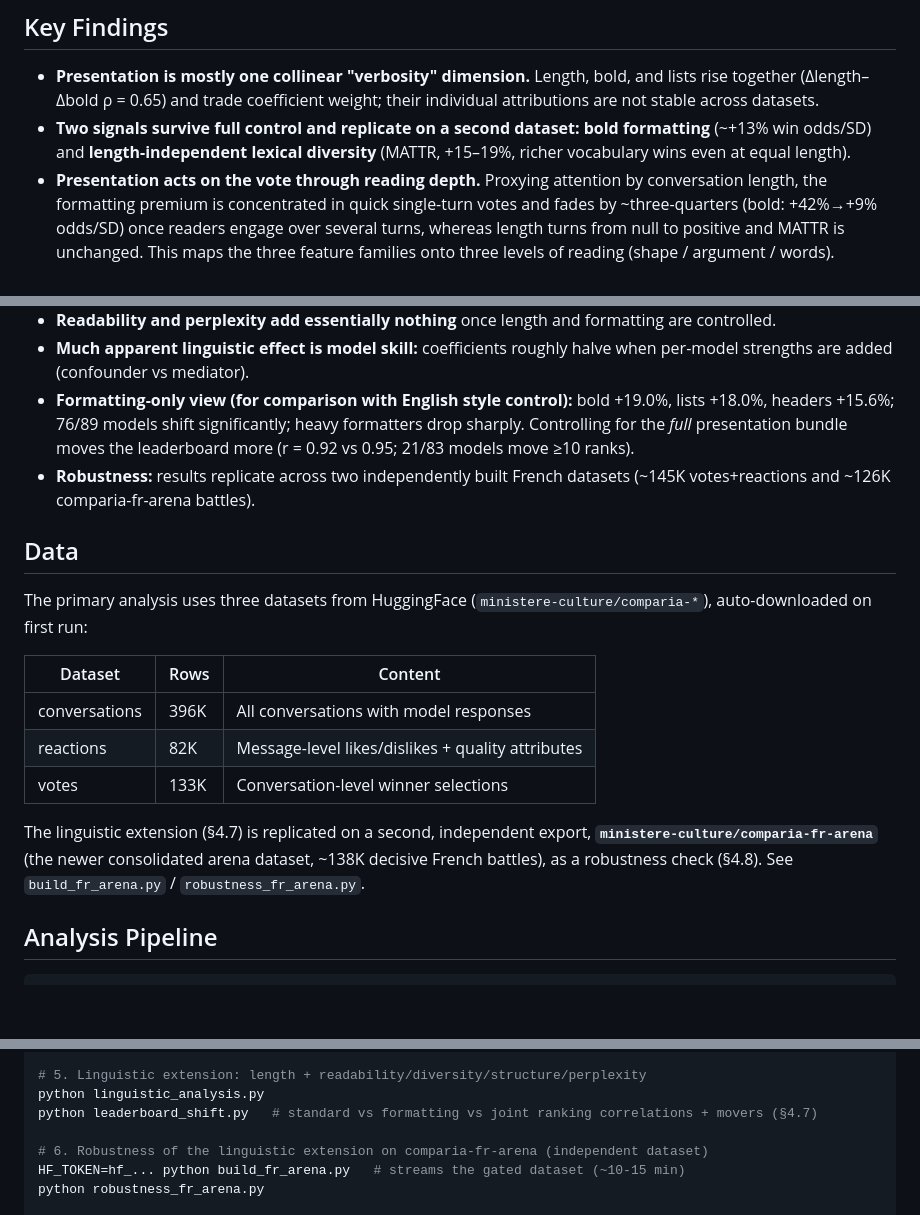
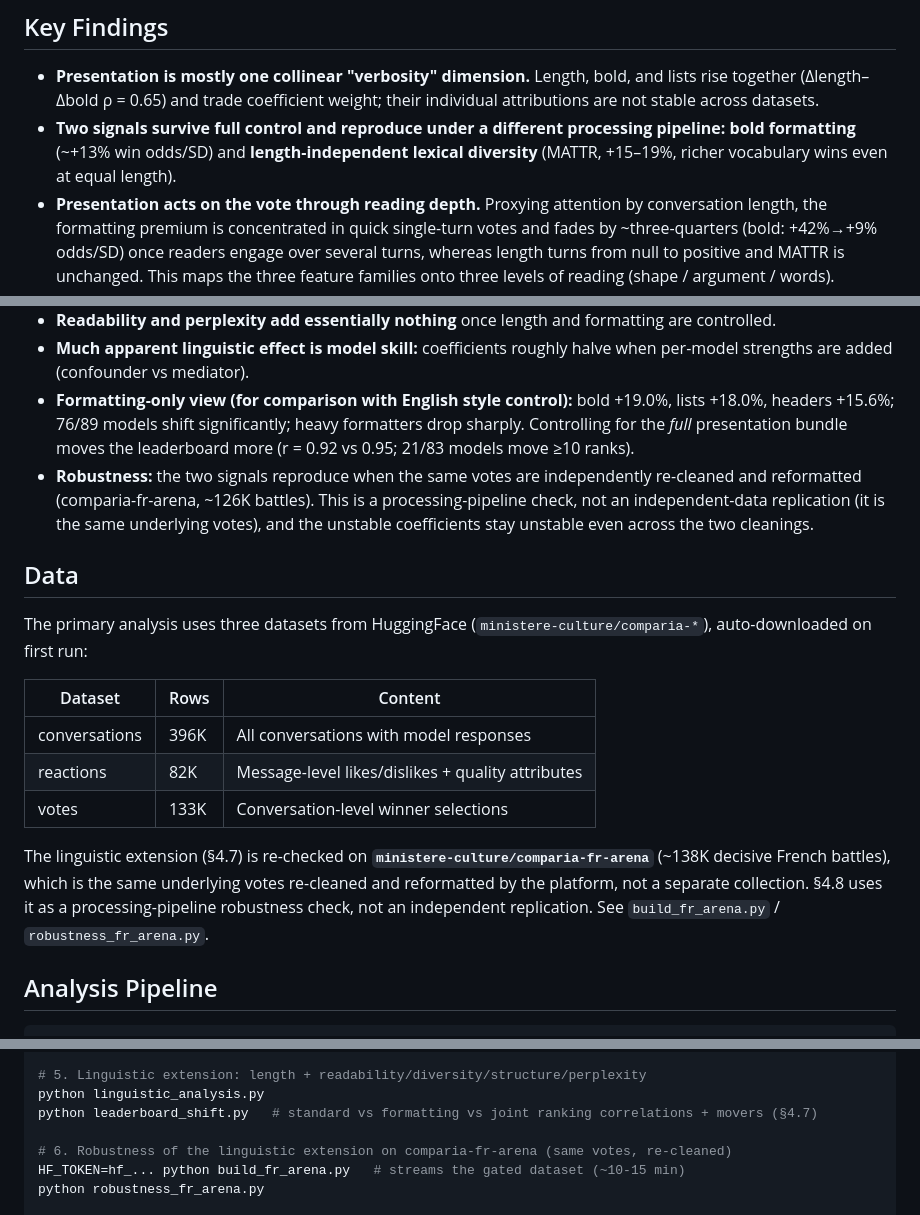
Before and after one commit to simonaszilinskas/style-control-analysis, a Markdown page: README.md, 3 parts joined by grey strips. GitHub-like rendering; blank space fills up the shorter version.

```diff
--- a/README.md
+++ b/README.md
@@ -9,13 +9,13 @@ Which presentation features (markdown formatting, length, readability, lexical d
 ## Key Findings
 
 - **Presentation is mostly one collinear "verbosity" dimension.** Length, bold, and lists rise together (Δlength–Δbold ρ = 0.65) and trade coefficient weight; their individual attributions are not stable across datasets.
-- **Two signals survive full control and replicate on a second dataset:** **bold formatting** (~+13% win odds/SD) and **length-independent lexical diversity** (MATTR, +15–19%, richer vocabulary wins even at equal length).
+- **Two signals survive full control and reproduce under a different processing pipeline:** **bold formatting** (~+13% win odds/SD) and **length-independent lexical diversity** (MATTR, +15–19%, richer vocabulary wins even at equal length).
 - **Presentation acts on the vote through reading depth.** Proxying attention by conversation length, the formatting premium is concentrated in quick single-turn votes and fades by ~three-quarters (bold: +42%→+9% odds/SD) once readers engage over several turns, whereas length turns from null to positive and MATTR is unchanged. This maps the three feature families onto three levels of reading (shape / argument / words).
 - **The premium is not a subject-matter artefact.** Bold, lists, and headers are positive within every topic (`categories` taxonomy), and the reading-depth result survives topic × formatting interactions. Topic is controlled; task type (coding vs summarising vs translating) is not, and is left to future work.
 - **Readability and perplexity add essentially nothing** once length and formatting are controlled.
 - **Much apparent linguistic effect is model skill:** coefficients roughly halve when per-model strengths are added (confounder vs mediator).
 - **Formatting-only view (for comparison with English style control):** bold +19.0%, lists +18.0%, headers +15.6%; 76/89 models shift significantly; heavy formatters drop sharply. Controlling for the *full* presentation bundle moves the leaderboard more (r = 0.92 vs 0.95; 21/83 models move ≥10 ranks).
-- **Robustness:** results replicate across two independently built French datasets (~145K votes+reactions and ~126K comparia-fr-arena battles).
+- **Robustness:** the two signals reproduce when the same votes are independently re-cleaned and reformatted (comparia-fr-arena, ~126K battles). This is a processing-pipeline check, not an independent-data replication (it is the same underlying votes), and the unstable coefficients stay unstable even across the two cleanings.
 
 ## Data
 
@@ -27,7 +27,7 @@ The primary analysis uses three datasets from HuggingFace (`ministere-culture/co
 | reactions | 82K | Message-level likes/dislikes + quality attributes |
 | votes | 133K | Conversation-level winner selections |
 
-The linguistic extension (§4.7) is replicated on a second, independent export, **`ministere-culture/comparia-fr-arena`** (the newer consolidated arena dataset, ~138K decisive French battles), as a robustness check (§4.8). See `build_fr_arena.py` / `robustness_fr_arena.py`.
+The linguistic extension (§4.7) is re-checked on **`ministere-culture/comparia-fr-arena`** (~138K decisive French battles), which is the same underlying votes re-cleaned and reformatted by the platform, not a separate collection. §4.8 uses it as a processing-pipeline robustness check, not an independent replication. See `build_fr_arena.py` / `robustness_fr_arena.py`.
 
 ## Analysis Pipeline
 
@@ -48,7 +48,7 @@ python generate_figures.py
 python linguistic_analysis.py
 python leaderboard_shift.py   # standard vs formatting vs joint ranking correlations + movers (§4.7)
 
-# 6. Robustness of the linguistic extension on comparia-fr-arena (independent dataset)
+# 6. Robustness of the linguistic extension on comparia-fr-arena (same votes, re-cleaned)
 HF_TOKEN=hf_... python build_fr_arena.py   # streams the gated dataset (~10-15 min)
 python robustness_fr_arena.py
 
```
Also changed, not shown: paper_draft.md (+19 -17 lines).
